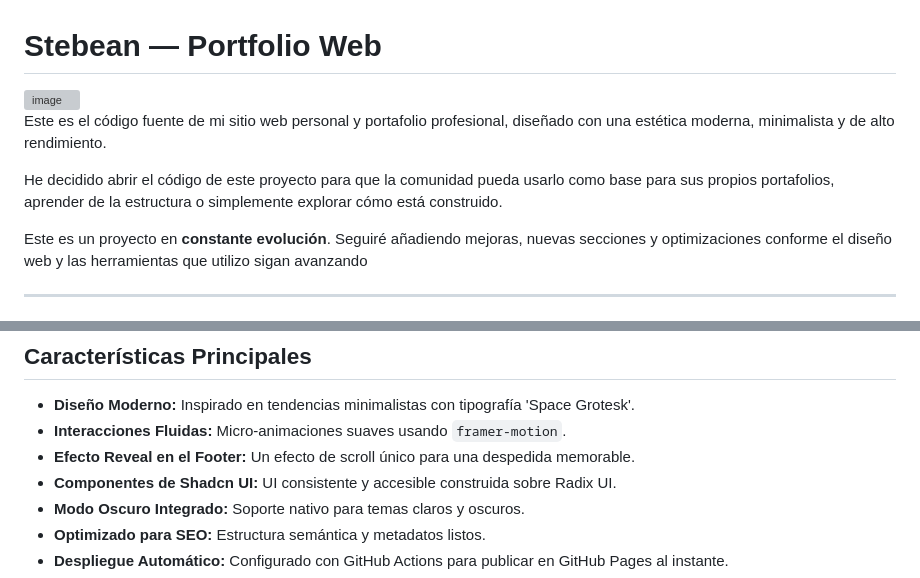
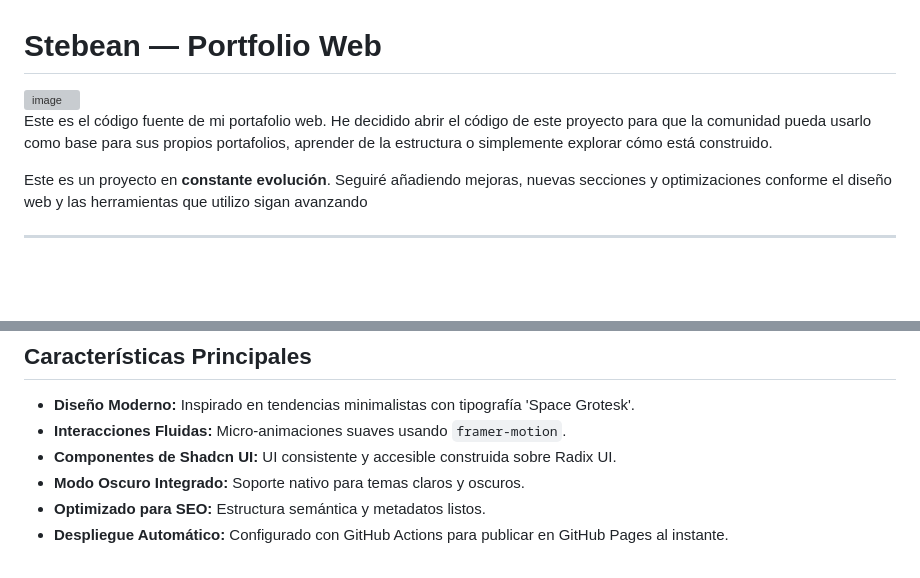
Before and after one commit to stebean/stebean.github.io, a Markdown page: README.md, 2 parts joined by grey strips. Drawn GitHub-style; blank space fills up the shorter version; grey boxes are pictures that could not be loaded.

Commit message:
Update README
Updated the project description and image in README.

```diff
--- a/README.md
+++ b/README.md
@@ -4,7 +4,5 @@
 
-Este es el código fuente de mi sitio web personal y portafolio profesional, diseñado con una estética moderna, minimalista y de alto rendimiento.
-
-He decidido abrir el código de este proyecto para que la comunidad pueda usarlo como base para sus propios portafolios, aprender de la estructura o simplemente explorar cómo está construido.
+Este es el código fuente de mi portafolio web. He decidido abrir el código de este proyecto para que la comunidad pueda usarlo como base para sus propios portafolios, aprender de la estructura o simplemente explorar cómo está construido.
 
 Este es un proyecto en **constante evolución**. Seguiré añadiendo mejoras, nuevas secciones y optimizaciones conforme el diseño web y las herramientas que utilizo sigan avanzando
 
@@ -18,7 +16,6 @@ Puedes ver el sitio en vivo en: **[stebean.github.io](https://stebean.github.io/
 ## Características Principales
 - **Diseño Moderno:** Inspirado en tendencias minimalistas con tipografía 'Space Grotesk'.
 - **Interacciones Fluidas:** Micro-animaciones suaves usando `framer-motion`.
-- **Efecto Reveal en el Footer:** Un efecto de scroll único para una despedida memorable.
 - **Componentes de Shadcn UI:** UI consistente y accesible construida sobre Radix UI.
 - **Modo Oscuro Integrado:** Soporte nativo para temas claros y oscuros.
 - **Optimizado para SEO:** Estructura semántica y metadatos listos.
```
Also changed, not shown: other parts of README.md (+1 -1 lines).
